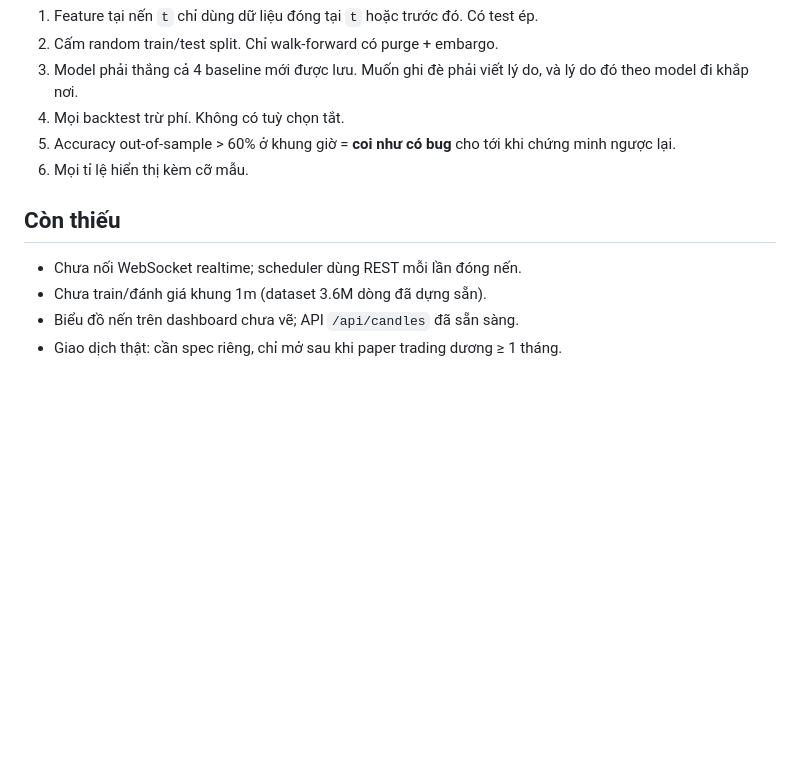
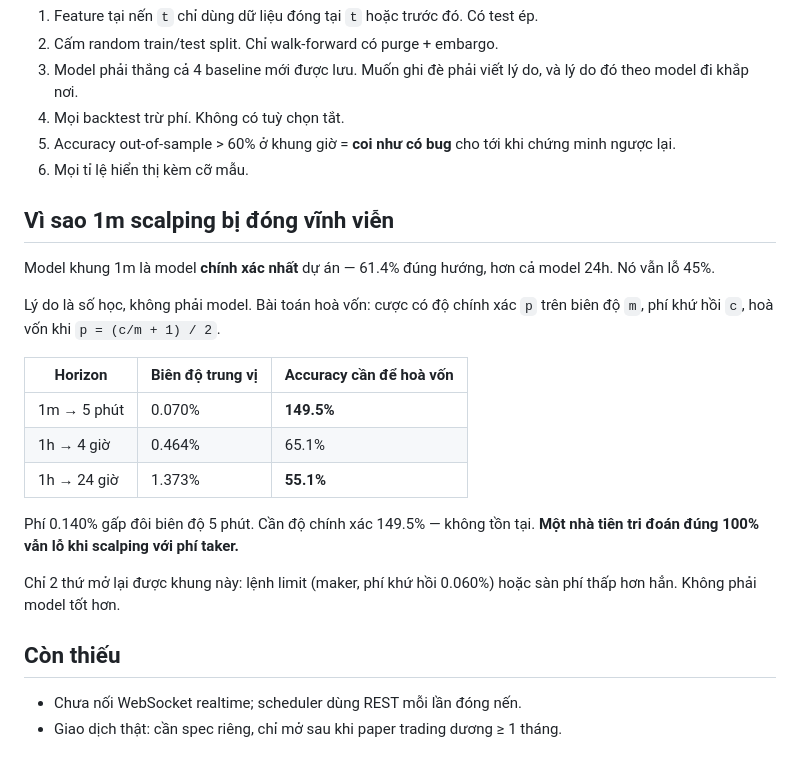
Before and after one commit to akirakai1471/crypto-predict, a Markdown page: README.md, the part around the change. GitHub-like rendering; blank space fills up the shorter version.

```diff
--- a/README.md
+++ b/README.md
@@ -106,9 +106,27 @@ vô nghĩa** — sửa rò rỉ trước, đừng train.
    chứng minh ngược lại.
 6. Mọi tỉ lệ hiển thị kèm cỡ mẫu.
 
+## Vì sao 1m scalping bị đóng vĩnh viễn
+
+Model khung 1m là model **chính xác nhất** dự án — 61.4% đúng hướng, hơn cả model
+24h. Nó vẫn lỗ 45%.
+
+Lý do là số học, không phải model. Bài toán hoà vốn: cược có độ chính xác `p`
+trên biên độ `m`, phí khứ hồi `c`, hoà vốn khi `p = (c/m + 1) / 2`.
+
+| Horizon | Biên độ trung vị | Accuracy cần để hoà vốn |
+|---|---|---|
+| 1m → 5 phút | 0.070% | **149.5%** |
+| 1h → 4 giờ | 0.464% | 65.1% |
+| 1h → 24 giờ | 1.373% | **55.1%** |
+
+Phí 0.140% gấp đôi biên độ 5 phút. Cần độ chính xác 149.5% — không tồn tại.
+**Một nhà tiên tri đoán đúng 100% vẫn lỗ khi scalping với phí taker.**
+
+Chỉ 2 thứ mở lại được khung này: lệnh limit (maker, phí khứ hồi 0.060%) hoặc sàn
+phí thấp hơn hẳn. Không phải model tốt hơn.
+
 ## Còn thiếu
 
 - Chưa nối WebSocket realtime; scheduler dùng REST mỗi lần đóng nến.
-- Chưa train/đánh giá khung 1m (dataset 3.6M dòng đã dựng sẵn).
-- Biểu đồ nến trên dashboard chưa vẽ; API `/api/candles` đã sẵn sàng.
 - Giao dịch thật: cần spec riêng, chỉ mở sau khi paper trading dương ≥ 1 tháng.
```
Also changed, not shown: docs/findings.md (+54 -0 lines).
